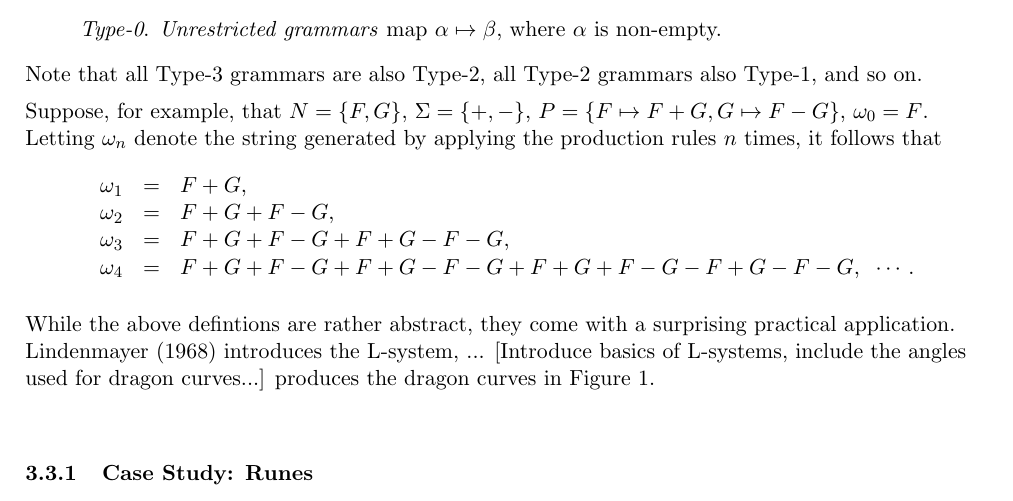
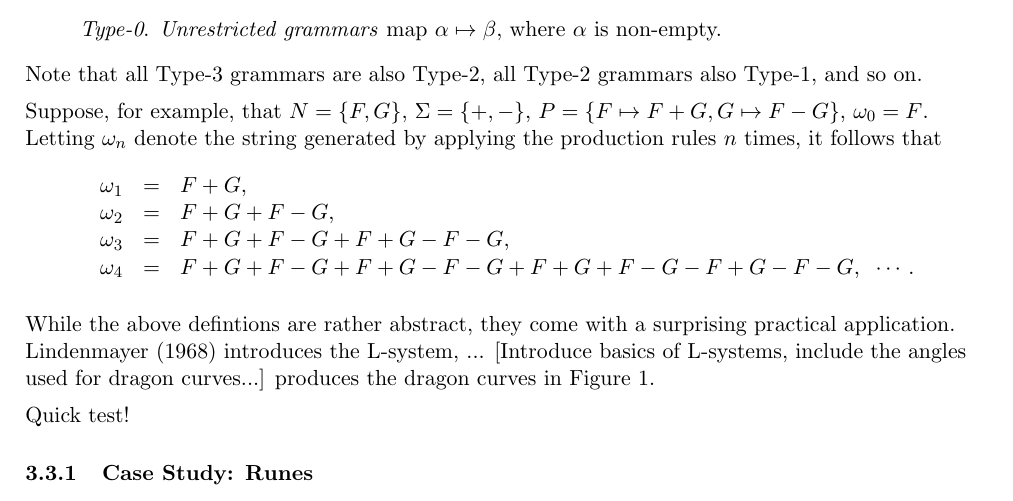
Before and after one commit to CommitToTheBit/CMP505-Concrete-Earth-MASTER, a LaTeX document (docs/CMP505 Report.tex): part of page 2 of 4, cut so that both start at the same text. Compiled offline with pdfLaTeX.

Commit message:
Quick update to the report!
(For GitHub demonstration purposes)

```diff
--- a/docs/CMP505 Report.tex
+++ b/docs/CMP505 Report.tex
@@ -101,6 +101,7 @@ While the above defintions are rather abstract, they come with a surprising prac
 \end{figure}
 
 \vspace{5pt}\noindent
+Quick test!
 
 \subsubsection{Case Study: Runes}
 
```
Also changed, not shown: docs/CMP505 Report.pdf, 1 other file.
